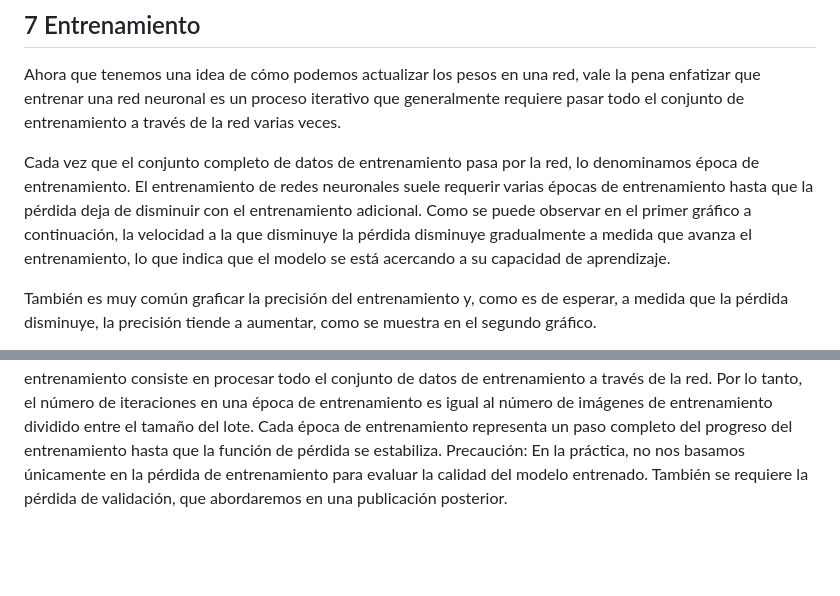
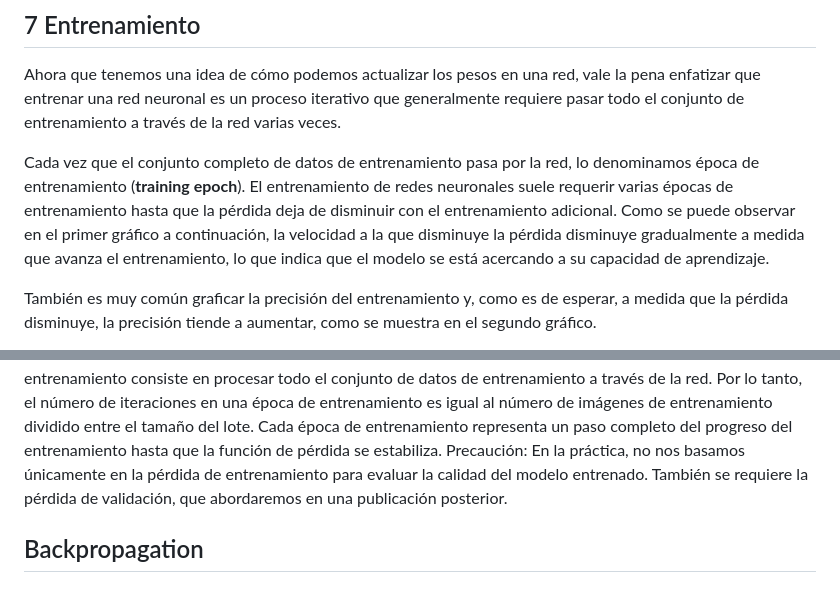
Before and after one commit to paranedagarcia/Cienciadedatos, a Markdown page: 8.Aprendizaje profundo/Red neuronal.md, 2 parts joined by grey strips. GitHub-like rendering; blank space fills up the shorter version.

Commit message:
red neural

```diff
--- a/8.Aprendizaje profundo/Red neuronal.md
+++ b/8.Aprendizaje profundo/Red neuronal.md
@@ -113,7 +113,7 @@ Tras calcular la pérdida, podemos calcular su gradiente con respecto a los peso
 ## 7 Entrenamiento
 Ahora que tenemos una idea de cómo podemos actualizar los pesos en una red, vale la pena enfatizar que entrenar una red neuronal es un proceso iterativo que generalmente requiere pasar todo el conjunto de entrenamiento a través de la red varias veces.
 
-Cada vez que el conjunto completo de datos de entrenamiento pasa por la red, lo denominamos época de entrenamiento. El entrenamiento de redes neuronales suele requerir varias épocas de entrenamiento hasta que la pérdida deja de disminuir con el entrenamiento adicional. Como se puede observar en el primer gráfico a continuación, la velocidad a la que disminuye la pérdida disminuye gradualmente a medida que avanza el entrenamiento, lo que indica que el modelo se está acercando a su capacidad de aprendizaje.
+Cada vez que el conjunto completo de datos de entrenamiento pasa por la red, lo denominamos época de entrenamiento (**training epoch**). El entrenamiento de redes neuronales suele requerir varias épocas de entrenamiento hasta que la pérdida deja de disminuir con el entrenamiento adicional. Como se puede observar en el primer gráfico a continuación, la velocidad a la que disminuye la pérdida disminuye gradualmente a medida que avanza el entrenamiento, lo que indica que el modelo se está acercando a su capacidad de aprendizaje.
 
 También es muy común graficar la precisión del entrenamiento y, como es de esperar, a medida que la pérdida disminuye, la precisión tiende a aumentar, como se muestra en el segundo gráfico.
 
@@ -135,3 +135,5 @@ El descenso de gradiente se utiliza de manera iterativa para actualizar los peso
 Se utiliza un subconjunto de las imágenes de entrenamiento (tamaño del lote) para actualizar el peso. Esto se denomina iteración dentro de una época de entrenamiento.
 Una época de entrenamiento consiste en procesar todo el conjunto de datos de entrenamiento a través de la red. Por lo tanto, el número de iteraciones en una época de entrenamiento es igual al número de imágenes de entrenamiento dividido entre el tamaño del lote.
 Cada época de entrenamiento representa un paso completo del progreso del entrenamiento hasta que la función de pérdida se estabiliza. Precaución: En la práctica, no nos basamos únicamente en la pérdida de entrenamiento para evaluar la calidad del modelo entrenado. También se requiere la pérdida de validación, que abordaremos en una publicación posterior.
+
+## Backpropagation
```
Also changed, not shown: other parts of 8.Aprendizaje profundo/Red neuronal.md (+1 -1 lines).
